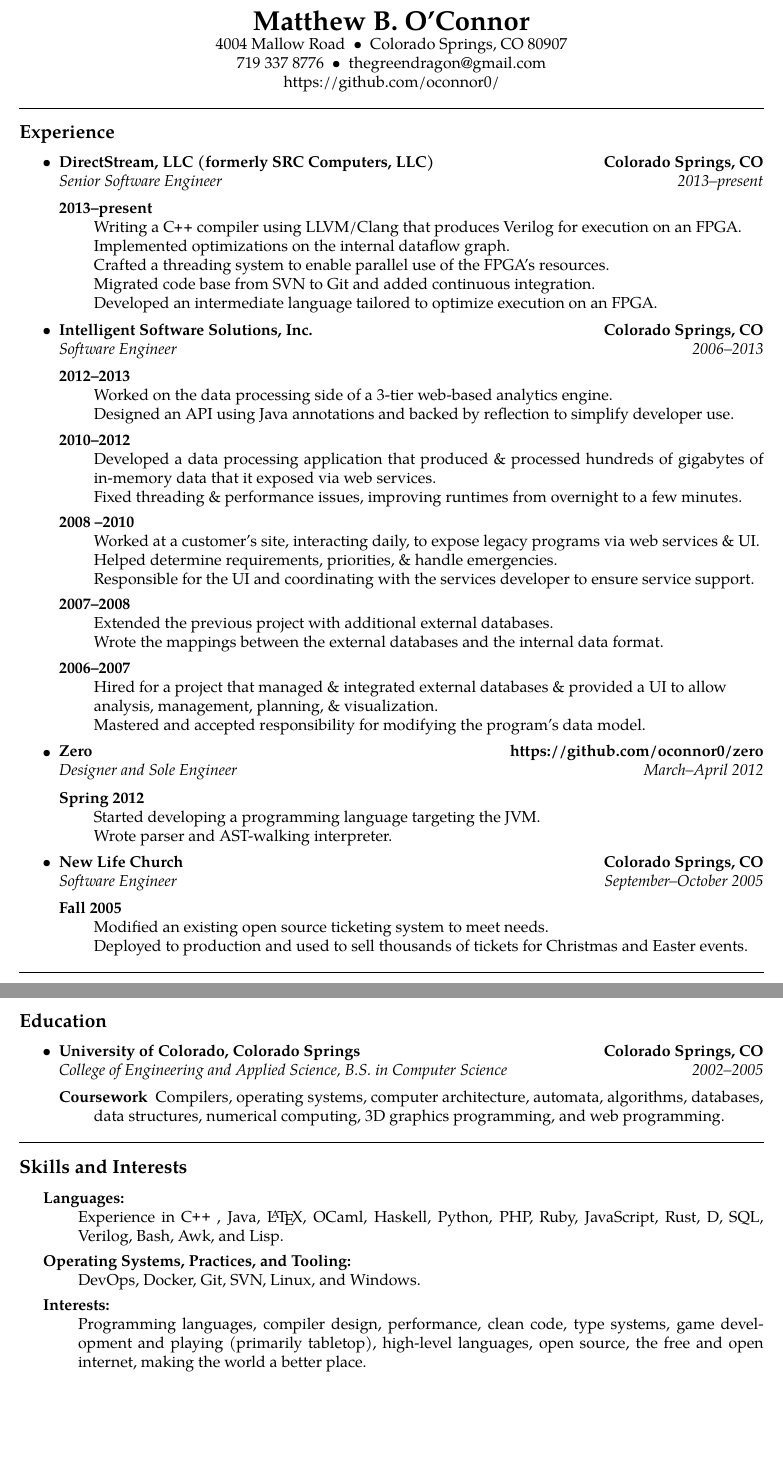
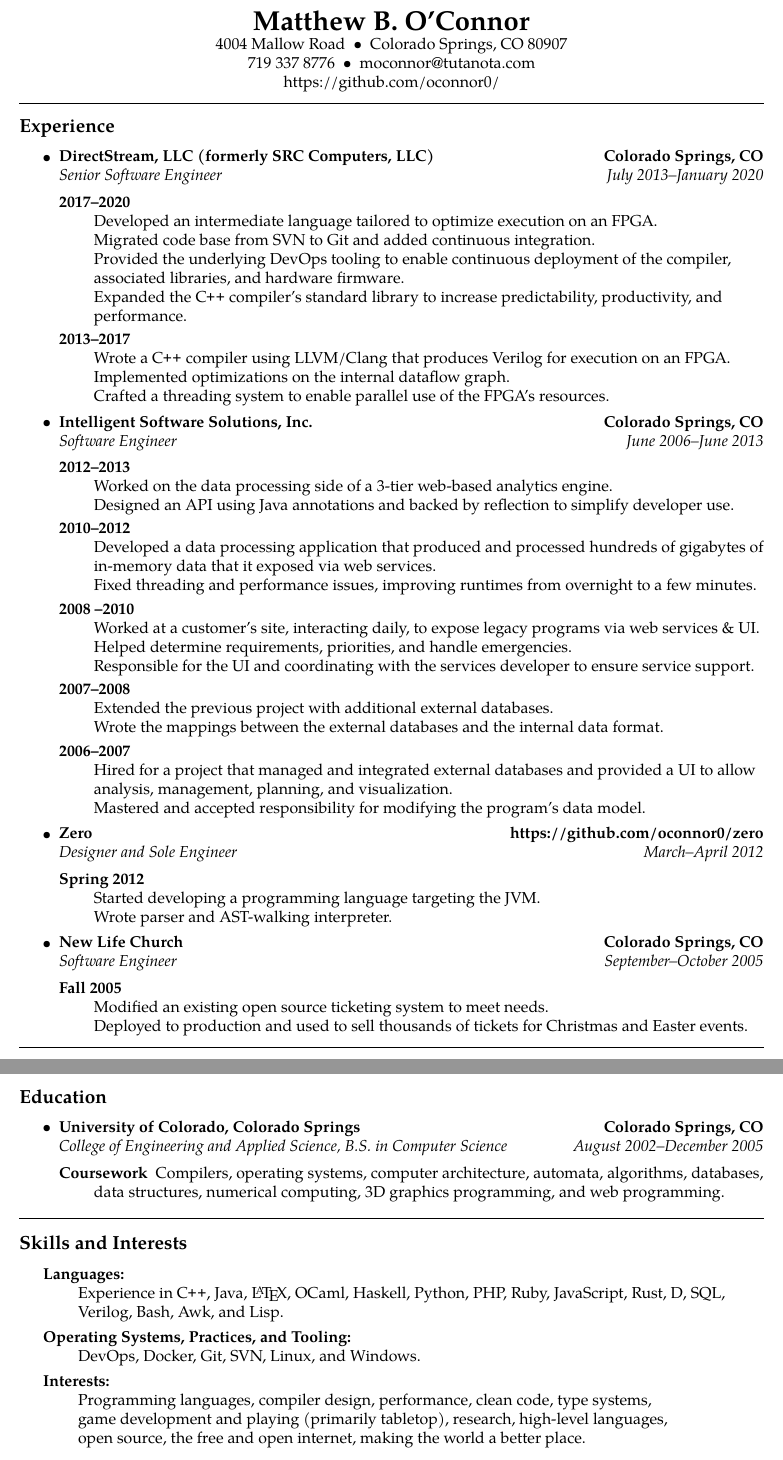
Before and after one commit to oconnor0/resume, a LaTeX CV (resume.tex): two parts of pages 1 and 2 of 2, joined at a grey line, cut so that both start at the same text, the shorter picture padded with empty space. Compiled offline with pdfLaTeX.

Commit message:
Updates after 2020 company bankruptcy.

```diff
--- a/resume.tex
+++ b/resume.tex
@@ -50,7 +50,7 @@
 \ \ Colorado Springs, CO 80907
 \\
 719 337 8776\ \ \textbullet
-\ \ thegreendragon@gmail.com
+\ \ moconnor@tutanota.com
 \\
 https://github.com/oconnor0/
 \end{center}
@@ -69,14 +69,17 @@
   \\
   \headerrow
     {\emph{Senior Software Engineer}}
-    {\emph{2013--present}}
+    {\emph{July 2013--January 2020}}
   \begin{description}
-    \item[2013--present] \hfill \\
-        Writing a \CPP \  compiler using LLVM/Clang that produces Verilog for execution on an FPGA. \\
+    \item[2017--2020] \hfill \\
+        Developed an intermediate language tailored to optimize execution on an FPGA. \\
+        Migrated code base from SVN to Git and added continuous integration. \\
+        Provided the underlying DevOps tooling to enable continuous deployment of the compiler, \\  associated libraries, and hardware firmware. \\
+        Expanded the \CPP \  compiler's standard library to increase predictability, productivity, and \\  performance.
+    \item[2013--2017] \hfill \\
+        Wrote a \CPP \  compiler using LLVM/Clang that produces Verilog for execution on an FPGA. \\
         Implemented optimizations on the internal dataflow graph. \\
-        Crafted a threading system to enable parallel use of the FPGA’s resources. \\
-        Migrated code base from SVN to Git and added continuous integration. \\
-        Developed an intermediate language tailored to optimize execution on an FPGA.
+        Crafted a threading system to enable parallel use of the FPGA’s resources.
   \end{description}
 
   \item
@@ -86,23 +89,23 @@
   \\
   \headerrow
     {\emph{Software Engineer}}
-    {\emph{2006--2013}}
+    {\emph{June 2006--June 2013}}
   \begin{description}
     \item[2012--2013] \hfill \\
         Worked on the data processing side of a 3-tier web-based analytics engine. \\
         Designed an API using Java annotations and backed by reflection to simplify developer use.
     \item[2010--2012] \hfill \\
-        Developed a data processing application that produced \& processed hundreds of gigabytes of in-memory data that it exposed via web services. \\
-        Fixed threading \& performance issues, improving runtimes from overnight to a few minutes.
+        Developed a data processing application that produced and processed hundreds of gigabytes of in-memory data that it exposed via web services. \\
+        Fixed threading and performance issues, improving runtimes from overnight to a few minutes.
     \item[2008 --2010] \hfill \\
         Worked at a customer’s site, interacting daily, to expose legacy programs via web services \& UI. \\
-        Helped determine requirements, priorities, \& handle emergencies. \\
+        Helped determine requirements, priorities, and handle emergencies. \\
         Responsible for the UI and coordinating with the services developer to ensure service support.
     \item[2007--2008] \hfill \\
         Extended the previous project with additional external databases. \\
         Wrote the mappings between the external databases and the internal data format.
     \item[2006--2007] \hfill \\
-        Hired for a project that managed \& integrated external databases \& provided a UI to allow \\ analysis, management, planning, \& visualization. \\
+        Hired for a project that managed and integrated external databases and provided a UI to allow \\ analysis, management, planning, and visualization. \\
         Mastered and accepted responsibility for modifying the program’s data model.
   \end{description}
 
@@ -151,7 +154,7 @@
   \\
   \headerrow
     {\emph{College of Engineering and Applied Science, B.S. in Computer Science}}
-    {\emph{2002--2005}}
+    {\emph{August 2002--December 2005}}
   \begin{description}
     \item[Coursework] Compilers, operating systems, computer architecture, automata, algorithms, databases, data structures, numerical computing, 3D graphics programming, and web programming.
   \end{description}
@@ -167,11 +170,11 @@
 \hyphenpenalty=1000
 \begin{description}
   \item[Languages:] \ \\
-  Experience in \CPP \ , Java, \LaTeX, OCaml, Haskell, Python, PHP, Ruby, JavaScript, Rust, D, SQL, Verilog, Bash, Awk, and Lisp.
+  Experience in \CPP , Java, \LaTeX, OCaml, Haskell, Python, PHP, Ruby, JavaScript, Rust, D, SQL, \\  Verilog, Bash, Awk, and Lisp.
   \item[Operating Systems, Practices, and Tooling:] \ \\
   DevOps, Docker, Git, SVN, Linux, and Windows.
   \item[Interests:] \ \\
-  Programming languages, compiler design, performance, clean code, type systems, game development and playing (primarily tabletop), high-level languages, open source, the free and open internet, making the world a better place.
+  Programming languages, compiler design, performance, clean code, type systems, \\ game development and playing (primarily tabletop), research, high-level languages, \\ open source, the free and open internet, making the world a better place.
 \end{description}
 \end{indentsection}
 
```
